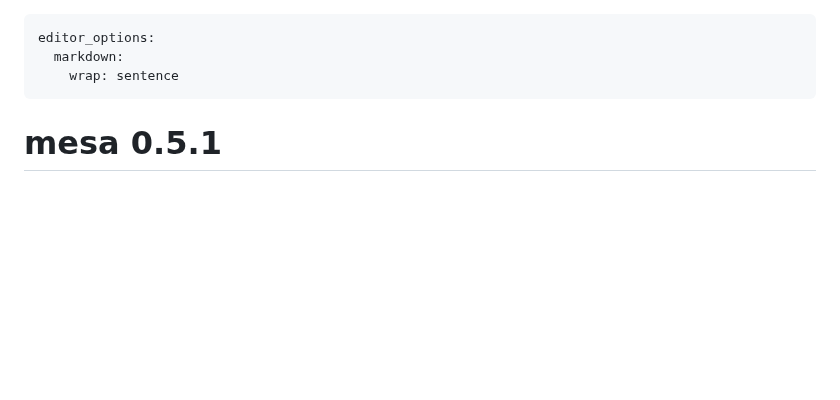
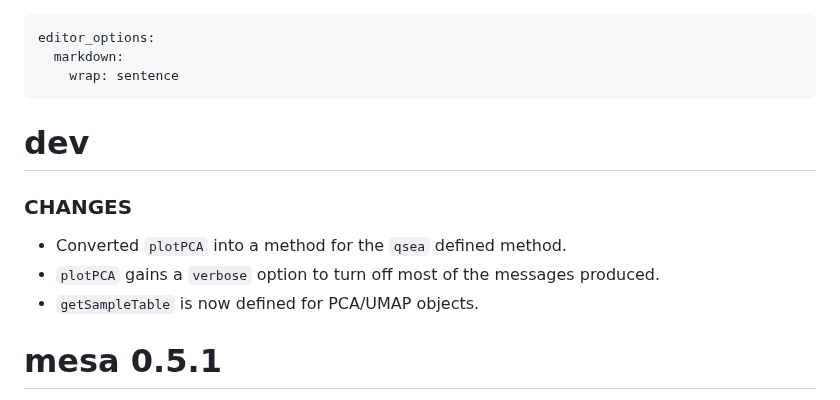
Before and after one commit to cruk-mi/mesa, a Markdown page: NEWS.md, the part around the change. Drawn GitHub-style; blank space fills up the shorter version.

Commit message:
Update NEWS

```diff
--- a/NEWS.md
+++ b/NEWS.md
@@ -3,6 +3,13 @@ editor_options:
   markdown:
     wrap: sentence
 ---
+
+# dev
+
+### CHANGES
+* Converted `plotPCA` into a method for the `qsea` defined method.
+* `plotPCA` gains a `verbose` option to turn off most of the messages produced.
+* `getSampleTable` is now defined for PCA/UMAP objects.
 
 # mesa 0.5.1
 
```
